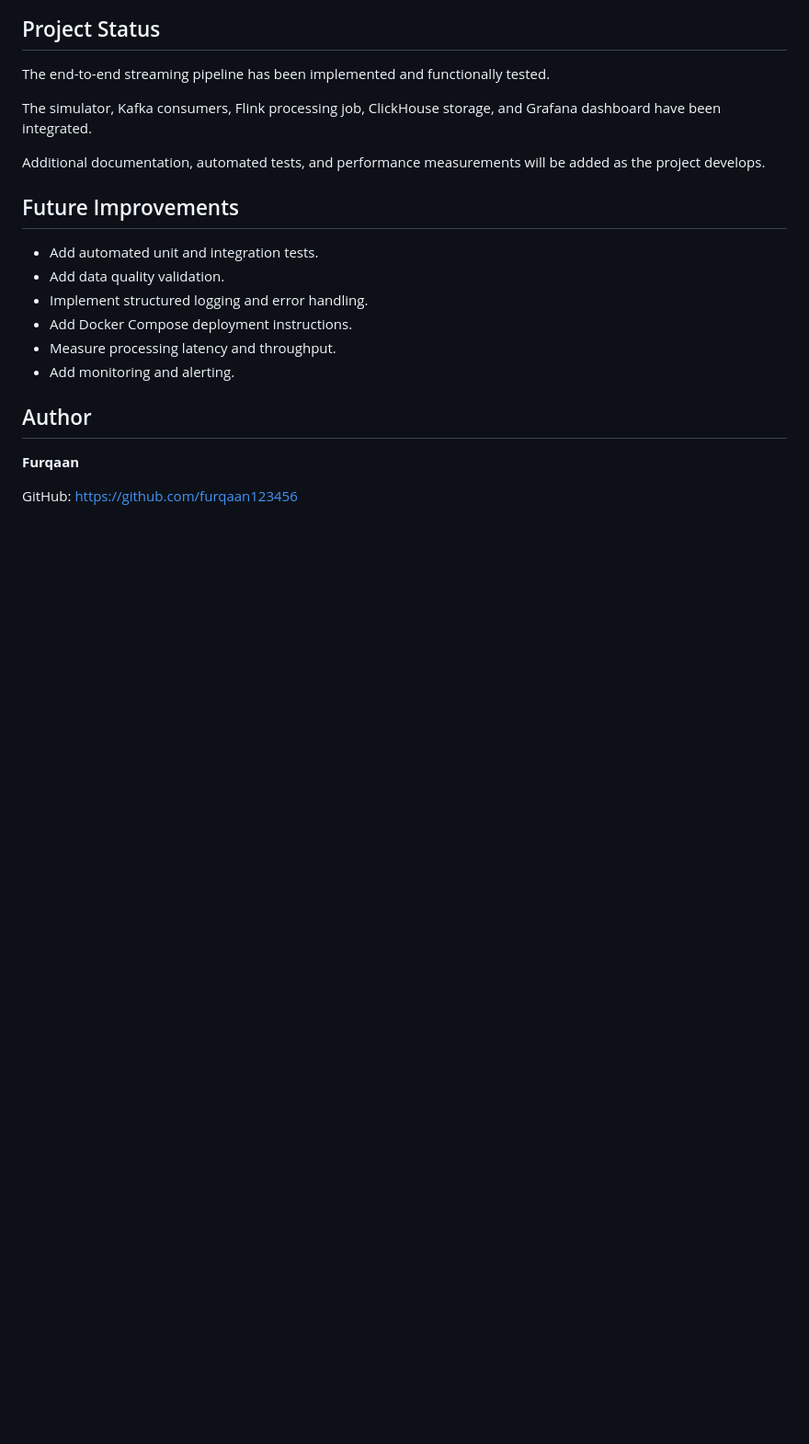
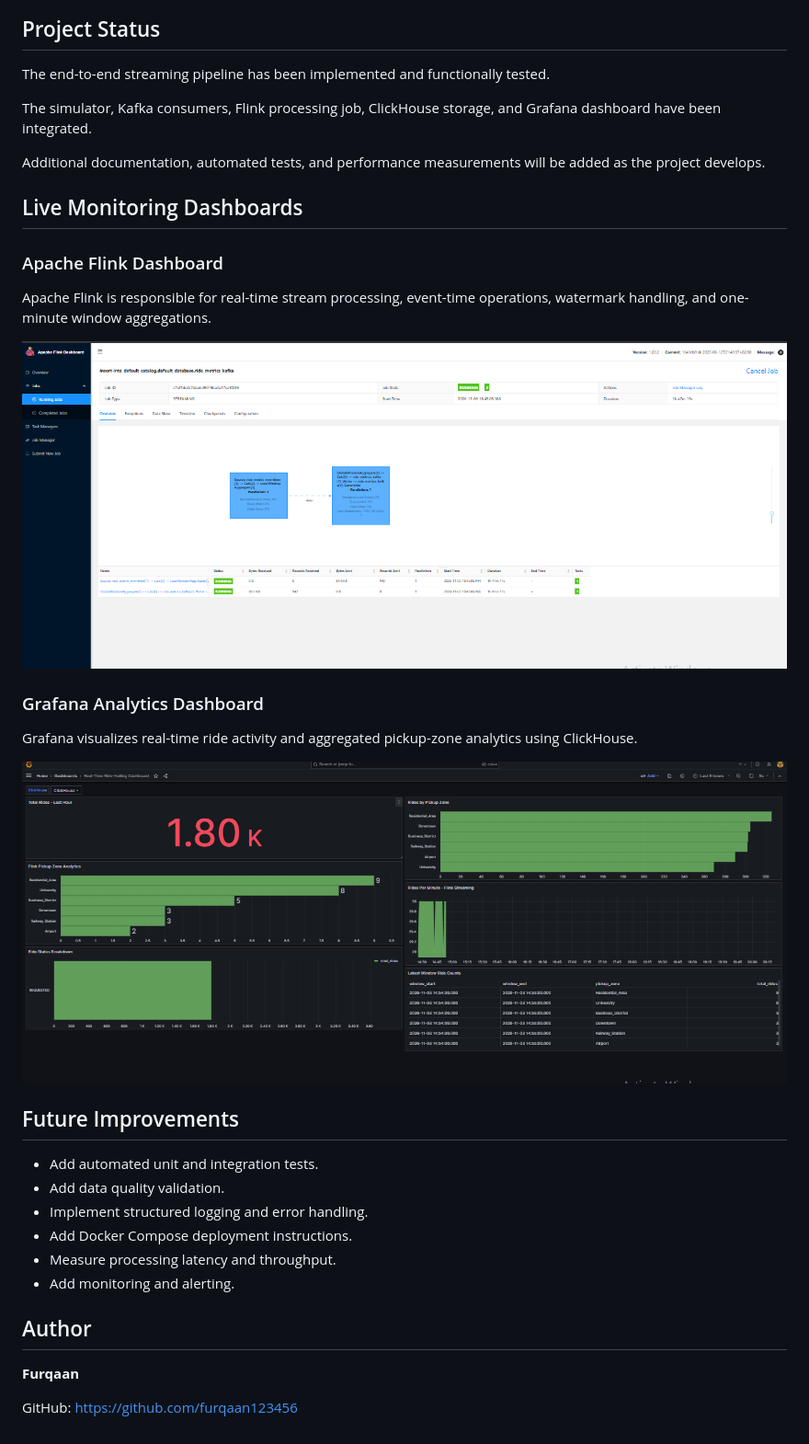
Before and after one commit to furqaan123456/real-time-ride-hailing-data-pipeline, a Markdown page: README.md, the part around the change. Shown at 92% size. Drawn GitHub-style; pictures changed too: images/flink-dashboard.png (added); blank space fills up the shorter version.

Commit message:
Add Flink and Grafana dashboard screenshots

```diff
--- a/README.md
+++ b/README.md
@@ -118,7 +118,19 @@ The end-to-end streaming pipeline has been implemented and functionally tested.
 The simulator, Kafka consumers, Flink processing job, ClickHouse storage, and Grafana dashboard have been integrated.
 
 Additional documentation, automated tests, and performance measurements will be added as the project develops.
+## Live Monitoring Dashboards
 
+### Apache Flink Dashboard
+
+Apache Flink is responsible for real-time stream processing, event-time operations, watermark handling, and one-minute window aggregations.
+
+![Apache Flink Dashboard](images/flink-dashboard.png)
+
+### Grafana Analytics Dashboard
+
+Grafana visualizes real-time ride activity and aggregated pickup-zone analytics using ClickHouse.
+
+![Grafana Dashboard](images/grafana-dashboard.png)
 ## Future Improvements
 
 - Add automated unit and integration tests.
```
